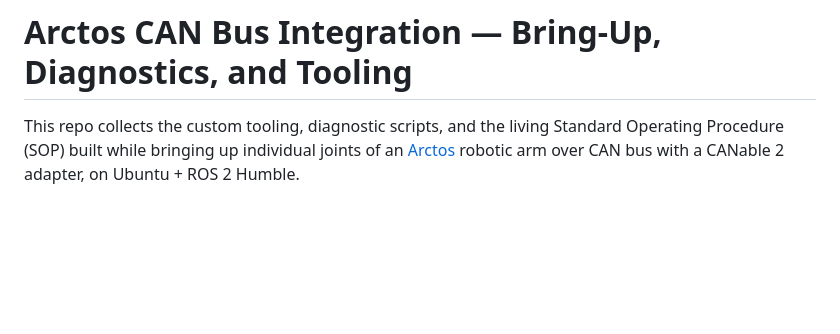
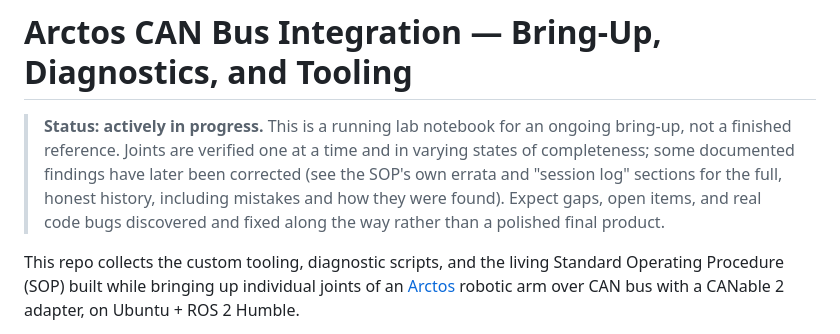
Before and after one commit to mdion2-maker/arctos_can_integration, a Markdown page: README.md, the part around the change. GitHub-like rendering; blank space fills up the shorter version.

Commit message:
Add an in-progress status notice to the README
Makes clear this is a running lab notebook for an active bring-up, not
a finished reference -- findings get corrected as better evidence
comes in, and that's documented rather than hidden.

```diff
--- a/README.md
+++ b/README.md
@@ -1,4 +1,11 @@
 # Arctos CAN Bus Integration — Bring-Up, Diagnostics, and Tooling
+
+> **Status: actively in progress.** This is a running lab notebook for an ongoing
+> bring-up, not a finished reference. Joints are verified one at a time and in varying
+> states of completeness; some documented findings have later been corrected (see the
+> SOP's own errata and "session log" sections for the full, honest history, including
+> mistakes and how they were found). Expect gaps, open items, and real code bugs
+> discovered and fixed along the way rather than a polished final product.
 
 This repo collects the custom tooling, diagnostic scripts, and the living Standard
 Operating Procedure (SOP) built while bringing up individual joints of an
```
